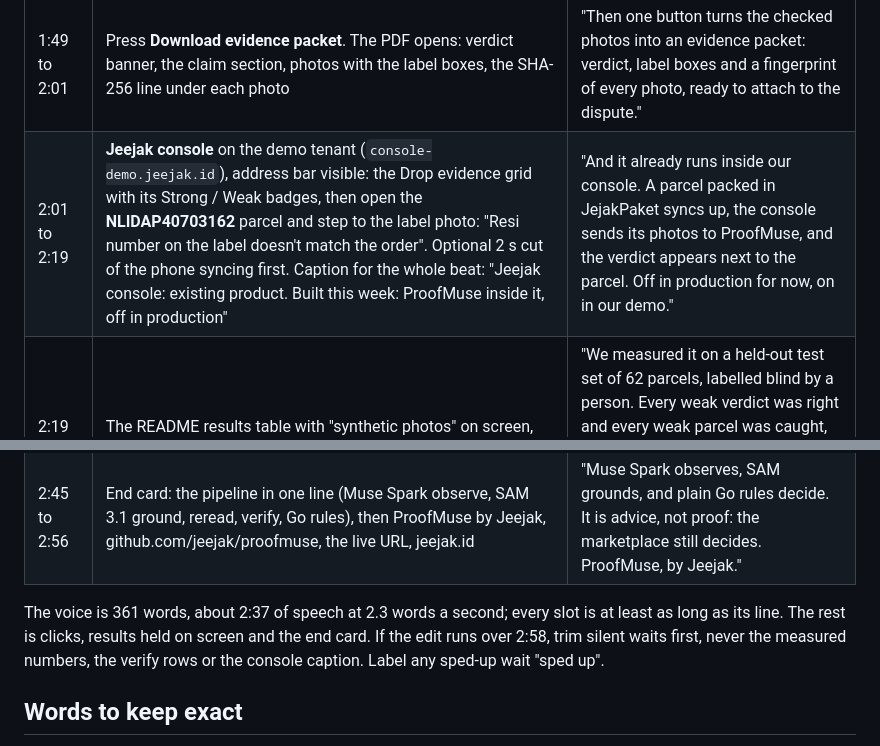
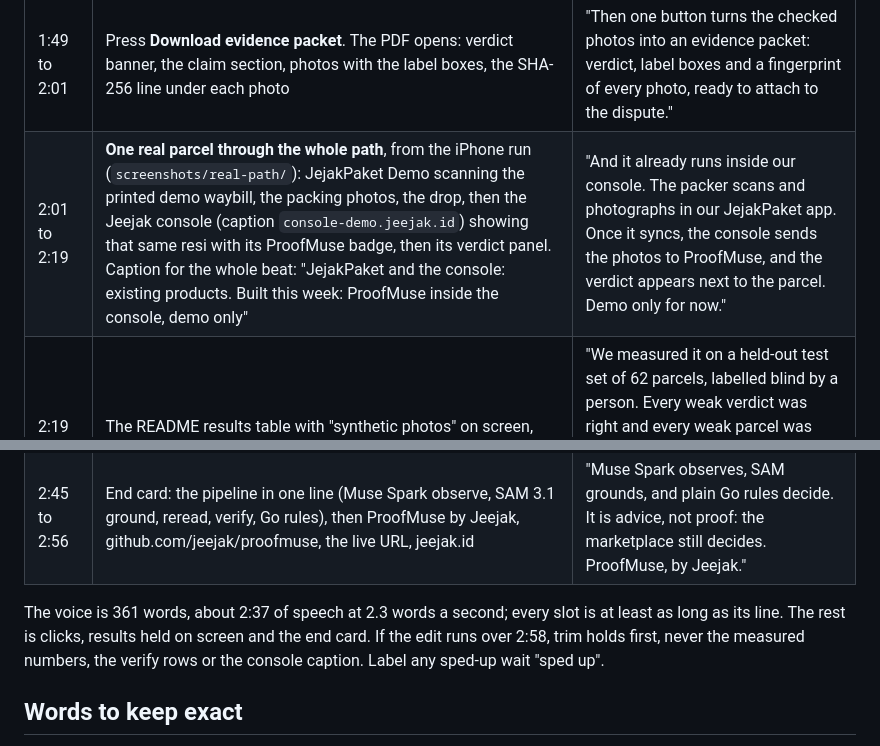
Before and after one commit to jeejak/proofmuse, a Markdown page: docs/demo-script.md, 2 parts joined by grey strips. Drawn GitHub-style.

```diff
--- a/docs/demo-script.md
+++ b/docs/demo-script.md
@@ -19,11 +19,11 @@ Live URL: the deployed demo (see `docs/deploy.md`). Local fallback: `go run ./cm
 | 1:10 to 1:32 | Sample **Wrong label on the box**, **Check evidence**, Weak evidence "Tracking number on the label differs from the order". Open **Under the hood**, highlight the two **verify … confirmed: both reads agree** rows | "Here the wrong label went on the box. The model is never told the expected number; it only reads. Before ProofMuse may say wrong label, it reads that label again from a high-resolution SAM crop. Both reads agree, so the mismatch stands." |
 | 1:32 to 1:49 | Back on the first sample's retaken set. Section 4, tap **kak paketnya kosong** (buyers write in Indonesian), **Read complaint**. "Box arrived empty", photos highlighted as answering it, the gap "a packing video is stronger" | "When a buyer complains, the seller pastes the message. Muse Spark only classifies it: empty box. Our rules pick the photos that answer it, and say honestly what photos cannot show." |
 | 1:49 to 2:01 | Press **Download evidence packet**. The PDF opens: verdict banner, the claim section, photos with the label boxes, the SHA-256 line under each photo | "Then one button turns the checked photos into an evidence packet: verdict, label boxes and a fingerprint of every photo, ready to attach to the dispute." |
-| 2:01 to 2:19 | **Jeejak console** on the demo tenant (`console-demo.jeejak.id`), address bar visible: the Drop evidence grid with its Strong / Weak badges, then open the **NLIDAP40703162** parcel and step to the label photo: "Resi number on the label doesn't match the order". Optional 2 s cut of the phone syncing first. Caption for the whole beat: "Jeejak console: existing product. Built this week: ProofMuse inside it, off in production" | "And it already runs inside our console. A parcel packed in JejakPaket syncs up, the console sends its photos to ProofMuse, and the verdict appears next to the parcel. Off in production for now, on in our demo." |
+| 2:01 to 2:19 | **One real parcel through the whole path**, from the iPhone run (`screenshots/real-path/`): JejakPaket Demo scanning the printed demo waybill, the packing photos, the drop, then the Jeejak console (caption `console-demo.jeejak.id`) showing that same resi with its ProofMuse badge, then its verdict panel. Caption for the whole beat: "JejakPaket and the console: existing products. Built this week: ProofMuse inside the console, demo only" | "And it already runs inside our console. The packer scans and photographs in our JejakPaket app. Once it syncs, the console sends the photos to ProofMuse, and the verdict appears next to the parcel. Demo only for now." |
 | 2:19 to 2:45 | The README results table with "synthetic photos" on screen, then the line "Without verify: one misread became a false wrong-label" | "We measured it on a held-out test set of 62 parcels, labelled blind by a person. Every weak verdict was right and every weak parcel was caught, with no false alarms on strong evidence, at under one and a half US cents a parcel. Without the verify step, a one-digit misread became a false wrong-label." |
 | 2:45 to 2:56 | End card: the pipeline in one line (Muse Spark observe, SAM 3.1 ground, reread, verify, Go rules), then ProofMuse by Jeejak, github.com/jeejak/proofmuse, the live URL, jeejak.id | "Muse Spark observes, SAM grounds, and plain Go rules decide. It is advice, not proof: the marketplace still decides. ProofMuse, by Jeejak." |
 
-The voice is 361 words, about 2:37 of speech at 2.3 words a second; every slot is at least as long as its line. The rest is clicks, results held on screen and the end card. If the edit runs over 2:58, trim silent waits first, never the measured numbers, the verify rows or the console caption. Label any sped-up wait "sped up".
+The voice is 361 words, about 2:37 of speech at 2.3 words a second; every slot is at least as long as its line. The rest is clicks, results held on screen and the end card. If the edit runs over 2:58, trim holds first, never the measured numbers, the verify rows or the console caption. Label any sped-up wait "sped up".
 
 ## Words to keep exact
 
```
Also changed, not shown: other parts of docs/demo-script.md (+9 -7 lines).
